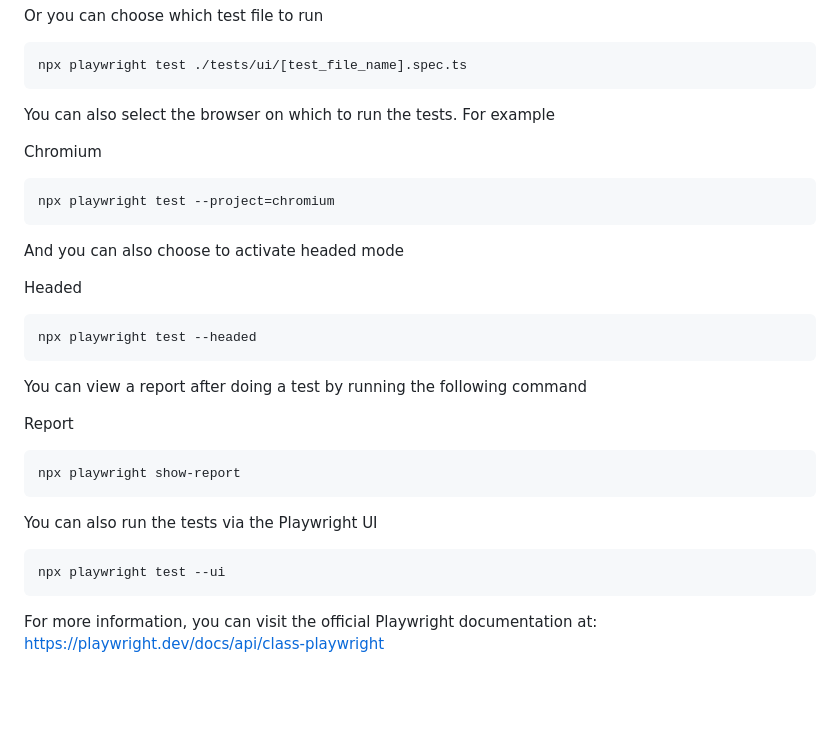
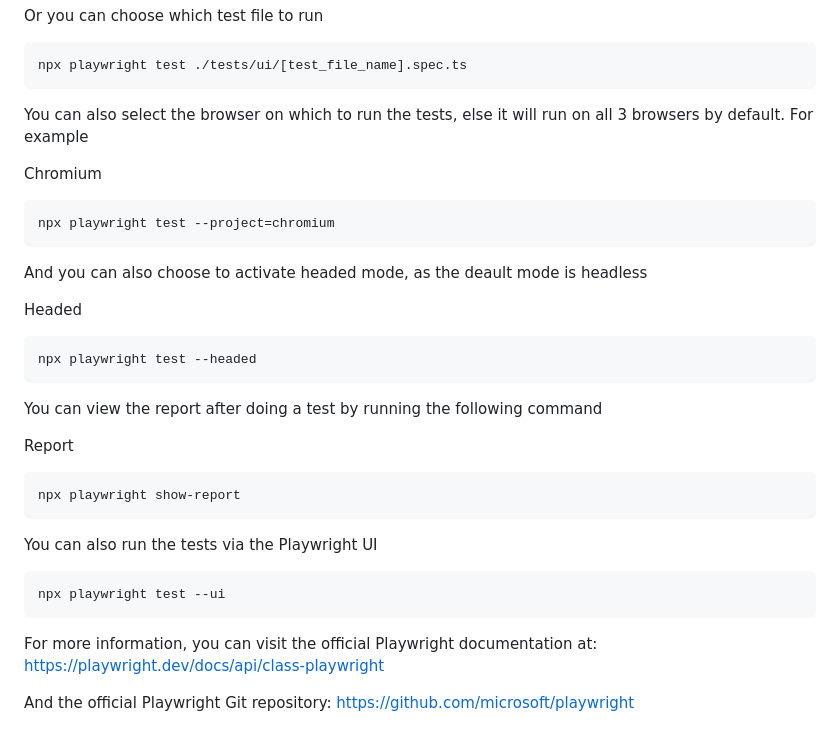
Before and after one commit to Sanish-Ramlal-crdn/automation-project, a Markdown page: README.md, the part around the change. Drawn GitHub-style; blank space fills up the shorter version.

````diff
--- a/README.md
+++ b/README.md
@@ -93,21 +93,21 @@ Or you can choose which test file to run
 npx playwright test ./tests/ui/[test_file_name].spec.ts
 ```
 
-You can also select the browser on which to run the tests. For example
+You can also select the browser on which to run the tests, else it will run on all 3 browsers by default. For example
 
 Chromium
 ```javascript
 npx playwright test --project=chromium
 ```
 
-And you can also choose to activate headed mode
+And you can also choose to activate headed mode, as the deault mode is headless
 
 Headed
 ```javascript
 npx playwright test --headed
 ```
 
-You can view a report after doing a test by running the following command
+You can view the report after doing a test by running the following command
 
 Report
 ```javascript
@@ -121,3 +121,5 @@ npx playwright test --ui
 
 For more information, you can visit the official Playwright documentation at:
 https://playwright.dev/docs/api/class-playwright
+
+And the official Playwright Git repository: https://github.com/microsoft/playwright
````
